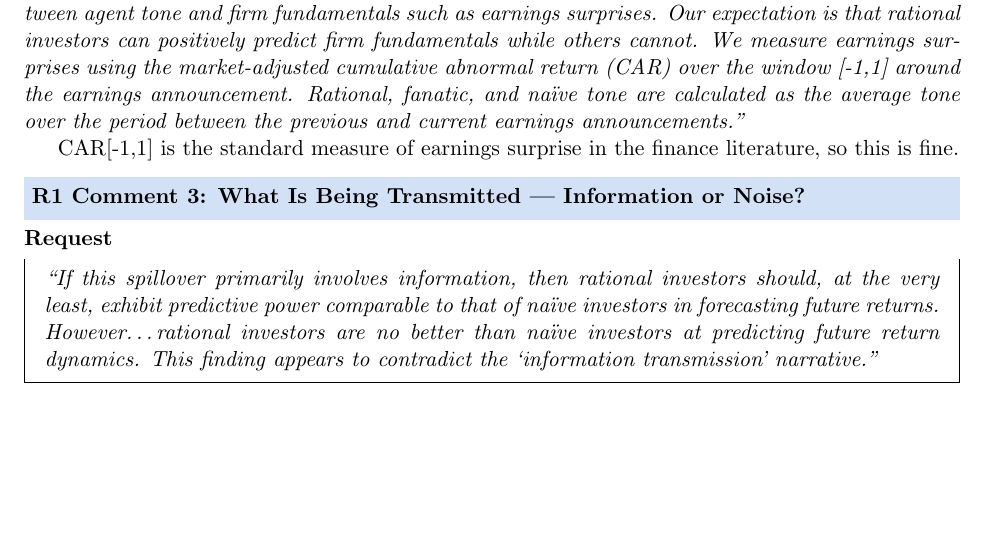
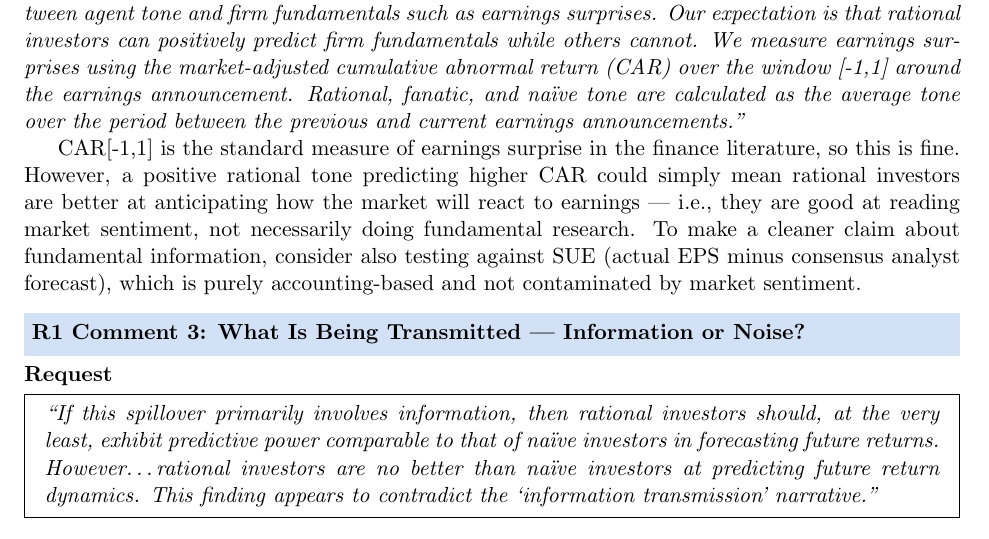
Before and after one commit to valxyzh/Reddit_Revision, a LaTeX document (20260826/full_review.tex): part of page 4 of 9 before the commit and part of page 4 of 10 after it, cut so that both start at the same text, the shorter picture padded with empty space. Compiled offline with pdfLaTeX.

Commit message:
Add SUE suggestion to R1 Comment 2 earnings surprise validation

```diff
--- a/20260826/full_review.tex
+++ b/20260826/full_review.tex
@@ -240,7 +240,13 @@ average tone over the period between the previous and current earnings
 announcements.''}
 
 CAR[-1,1] is the standard measure of earnings surprise in the finance
-literature, so this is fine.
+literature, so this is fine. However, a positive rational tone predicting
+higher CAR could simply mean rational investors are better at anticipating
+how the market will react to earnings --- i.e., they are good at reading
+market sentiment, not necessarily doing fundamental research. To make a
+cleaner claim about fundamental information, consider also testing against
+SUE (actual EPS minus consensus analyst forecast), which is purely
+accounting-based and not contaminated by market sentiment.
 
 %----------------------------------------------------------------------
 \section{R1 Comment 3: What Is Being Transmitted --- Information or Noise?}
```
